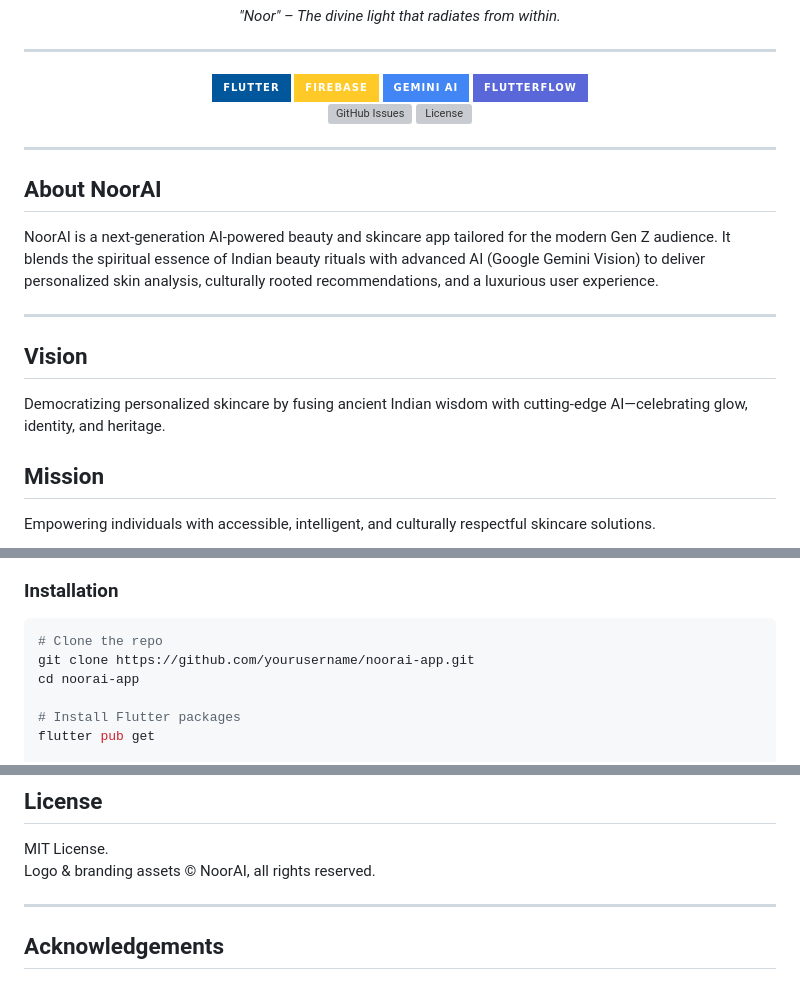
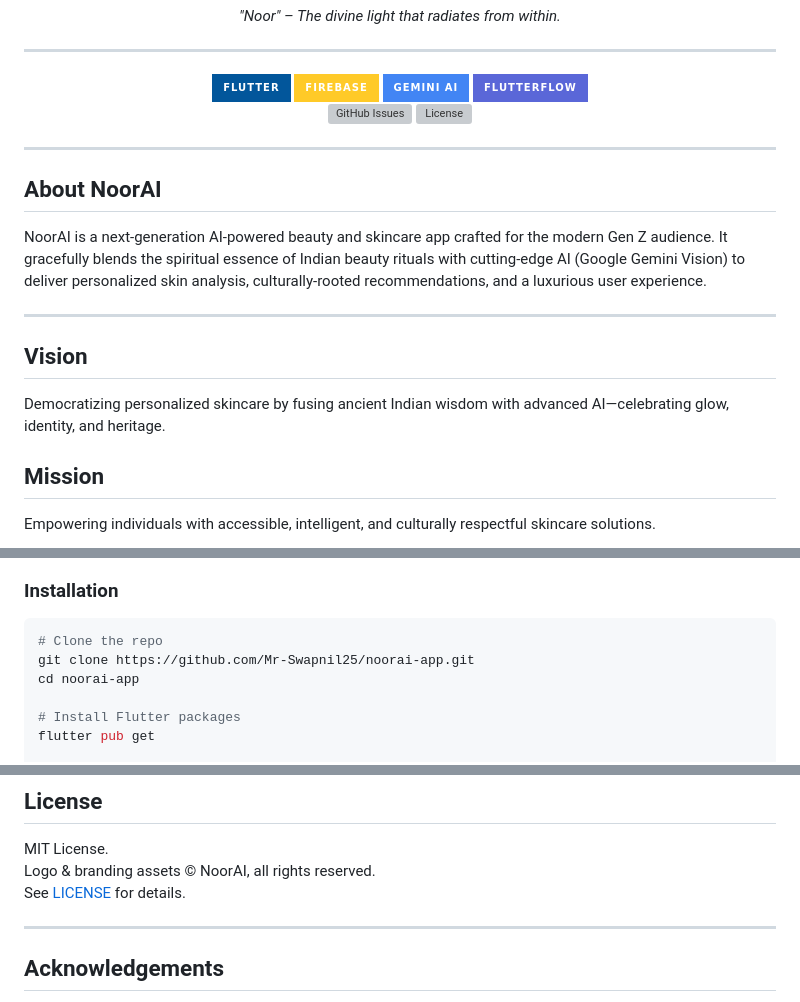
Before and after one commit to Mr-Swapnil25/noorai-app, a Markdown page: README.md, 3 parts joined by grey strips. Rendered like a GitHub page; badges without logos; grey boxes are pictures that could not be loaded.

````diff
--- a/README.md
+++ b/README.md
@@ -37,13 +37,13 @@
 
 ## About NoorAI
 
-NoorAI is a next-generation AI-powered beauty and skincare app tailored for the modern Gen Z audience. It blends the spiritual essence of Indian beauty rituals with advanced AI (Google Gemini Vision) to deliver personalized skin analysis, culturally rooted recommendations, and a luxurious user experience.
+NoorAI is a next-generation AI-powered beauty and skincare app crafted for the modern Gen Z audience. It gracefully blends the spiritual essence of Indian beauty rituals with cutting-edge AI (Google Gemini Vision) to deliver personalized skin analysis, culturally-rooted recommendations, and a luxurious user experience.
 
 ---
 
 ## Vision
 
-Democratizing personalized skincare by fusing ancient Indian wisdom with cutting-edge AI—celebrating glow, identity, and heritage.
+Democratizing personalized skincare by fusing ancient Indian wisdom with advanced AI—celebrating glow, identity, and heritage.
 
 ## Mission
 
@@ -100,7 +100,7 @@ Empowering individuals with accessible, intelligent, and culturally respectful s
 
 ```bash
 # Clone the repo
-git clone https://github.com/yourusername/noorai-app.git
+git clone https://github.com/Mr-Swapnil25/noorai-app.git
 cd noorai-app
 
 # Install Flutter packages
@@ -235,6 +235,7 @@ noorai-app/
 
 MIT License.
 Logo & branding assets © NoorAI, all rights reserved.
+See [LICENSE](LICENSE) for details.
 
 ---
 
````
Also changed, not shown: other parts of README.md (+3 -3 lines).
